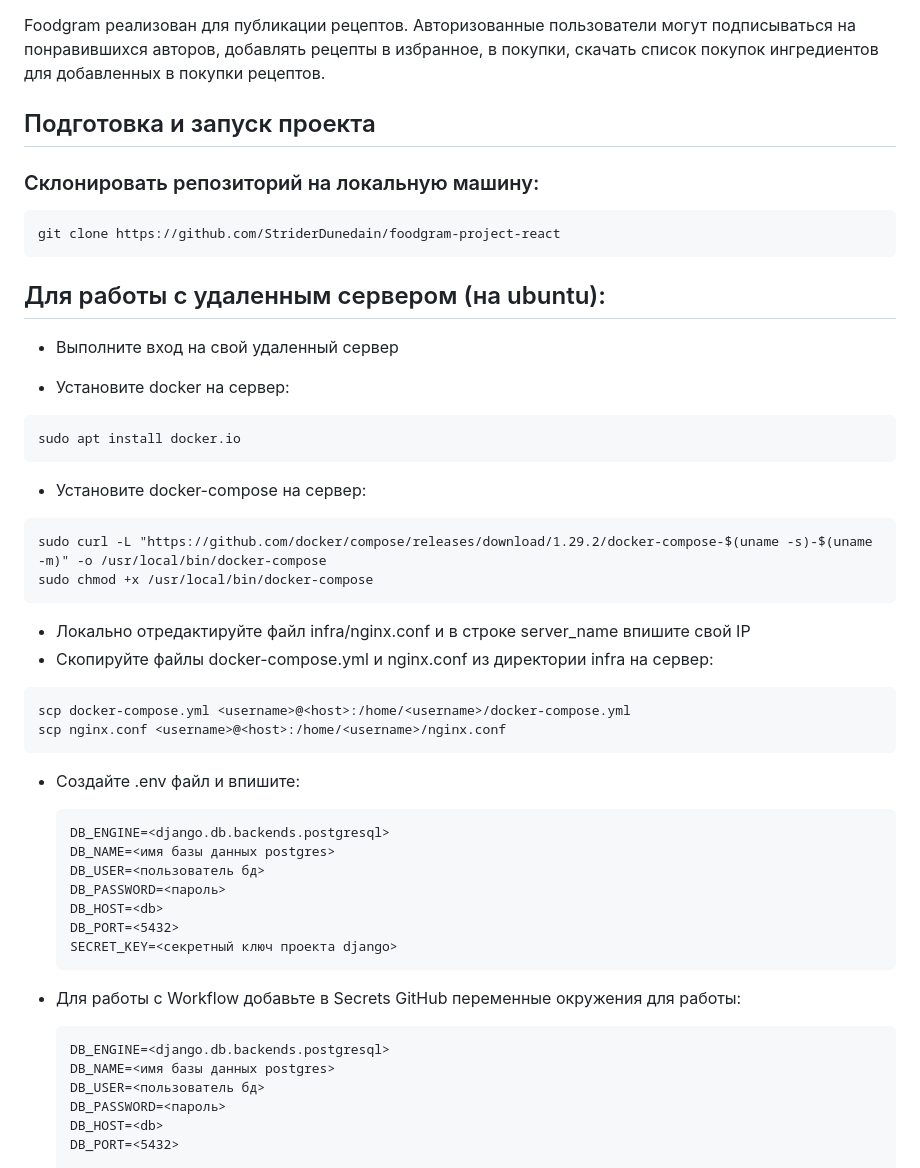
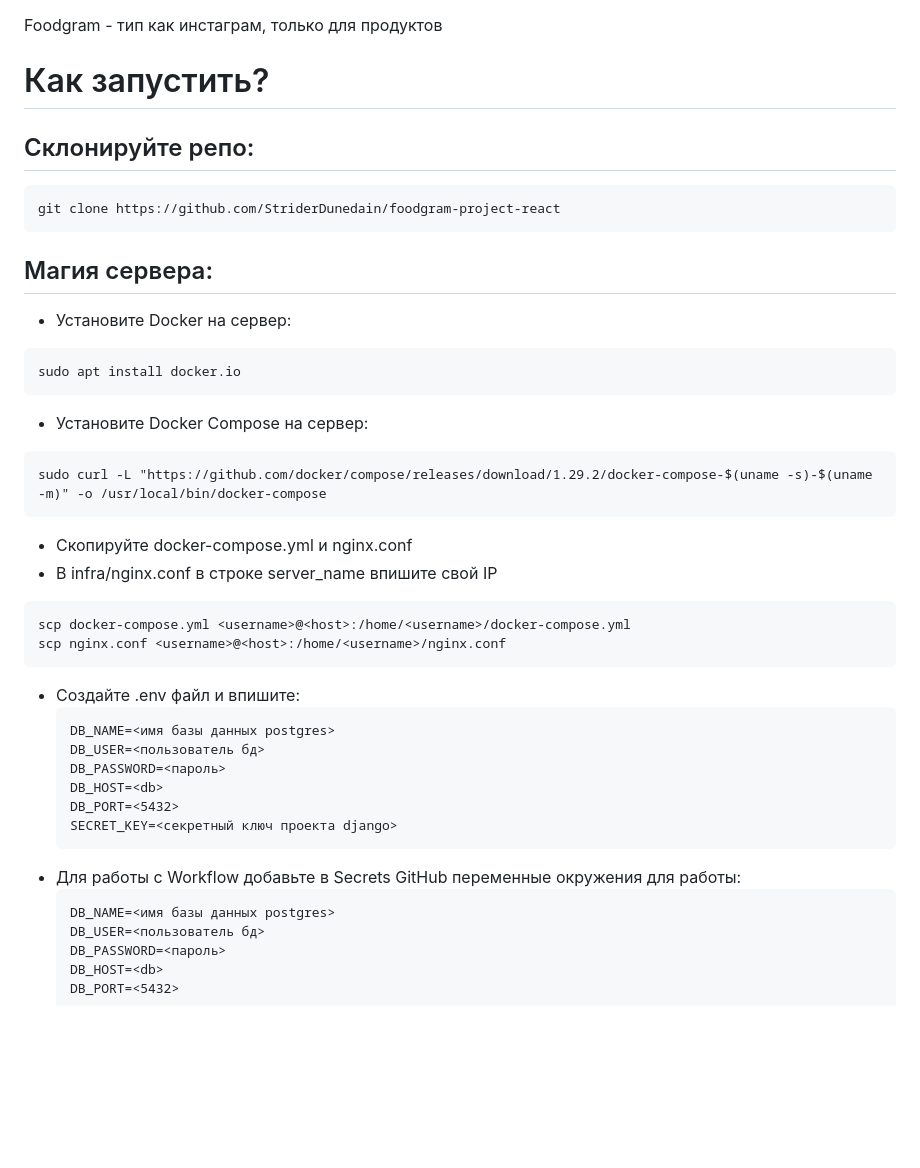
Before and after one commit to StriderDunedain/foodgram-project-react, a Markdown page: README.md, the part around one of its changes. Drawn GitHub-style; blank space fills up the shorter version.

````diff
--- a/README.md
+++ b/README.md
@@ -13,38 +12,31 @@
 
 
 
-Foodgram реализован для публикации рецептов. Авторизованные пользователи
-могут подписываться на понравившихся авторов, добавлять рецепты в избранное,
-в покупки, скачать список покупок ингредиентов для добавленных в покупки
-рецептов.
+Foodgram - тип как инстаграм, только для продуктов
 
-## Подготовка и запуск проекта
-### Склонировать репозиторий на локальную машину:
+# Как запустить?
+## Склонируйте репо:
 ```
 git clone https://github.com/StriderDunedain/foodgram-project-react
 ```
-## Для работы с удаленным сервером (на ubuntu):
-* Выполните вход на свой удаленный сервер
-
-* Установите docker на сервер:
+## Магия сервера:
+- Установите Docker на сервер:
 ```
 sudo apt install docker.io
 ```
-* Установите docker-compose на сервер:
+- Установите Docker Compose на сервер:
 ```
 sudo curl -L "https://github.com/docker/compose/releases/download/1.29.2/docker-compose-$(uname -s)-$(uname -m)" -o /usr/local/bin/docker-compose
-sudo chmod +x /usr/local/bin/docker-compose
 ```
-* Локально отредактируйте файл infra/nginx.conf и в строке server_name впишите свой IP
-* Скопируйте файлы docker-compose.yml и nginx.conf из директории infra на сервер:
+- Скопируйте docker-compose.yml и nginx.conf
+- В infra/nginx.conf в строке server_name впишите свой IP
 ```
 scp docker-compose.yml <username>@<host>:/home/<username>/docker-compose.yml
 scp nginx.conf <username>@<host>:/home/<username>/nginx.conf
 ```
 
-* Cоздайте .env файл и впишите:
+- Cоздайте .env файл и впишите:
     ```
-    DB_ENGINE=<django.db.backends.postgresql>
     DB_NAME=<имя базы данных postgres>
     DB_USER=<пользователь бд>
     DB_PASSWORD=<пароль>
@@ -52,9 +44,8 @@ scp nginx.conf <username>@<host>:/home/<username>/nginx.conf
     DB_PORT=<5432>
     SECRET_KEY=<секретный ключ проекта django>
     ```
-* Для работы с Workflow добавьте в Secrets GitHub переменные окружения для работы:
+- Для работы с Workflow добавьте в Secrets GitHub переменные окружения для работы:
     ```
-    DB_ENGINE=<django.db.backends.postgresql>
     DB_NAME=<имя базы данных postgres>
     DB_USER=<пользователь бд>
     DB_PASSWORD=<пароль>
````
Also changed, not shown: other parts of README.md (+6 -13 lines).
